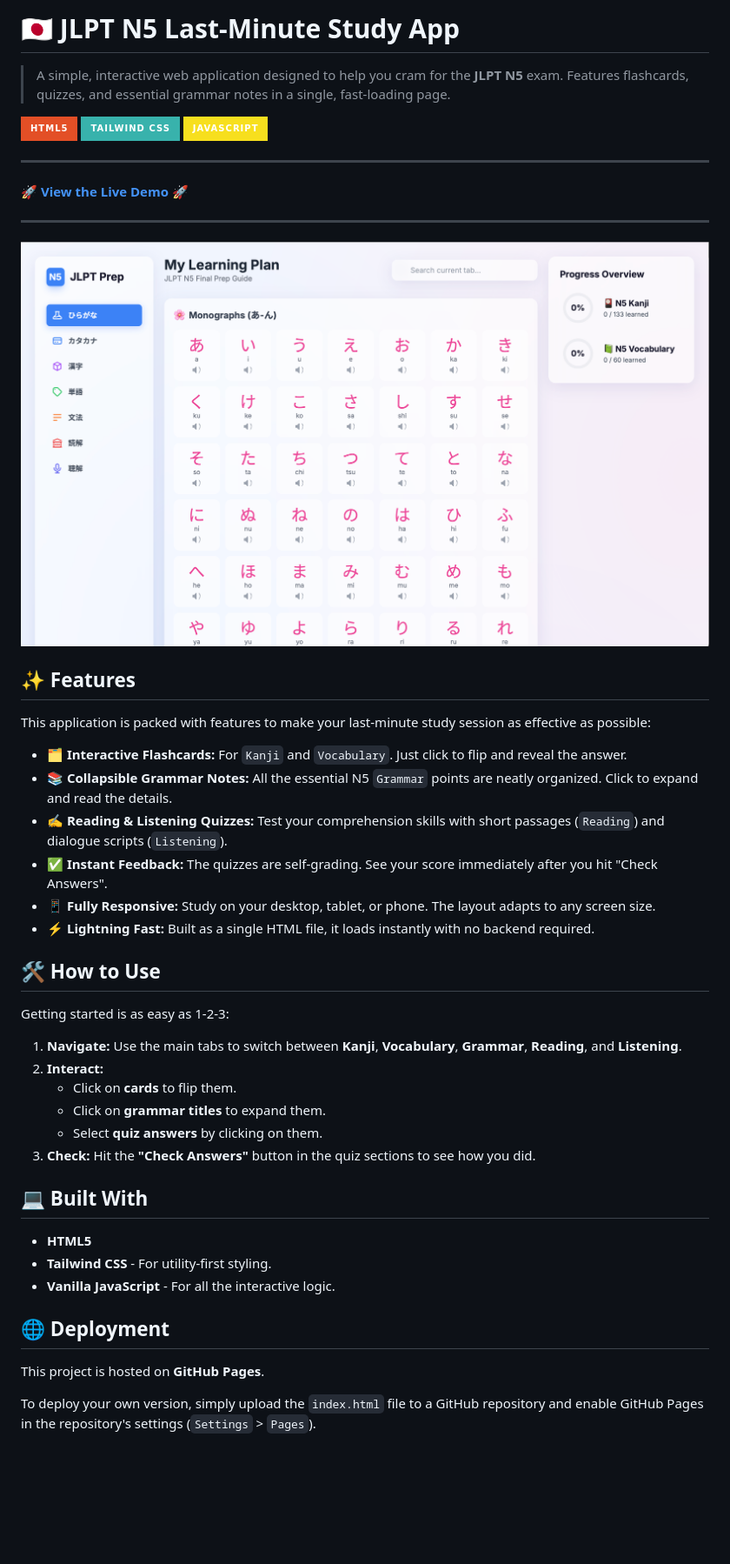
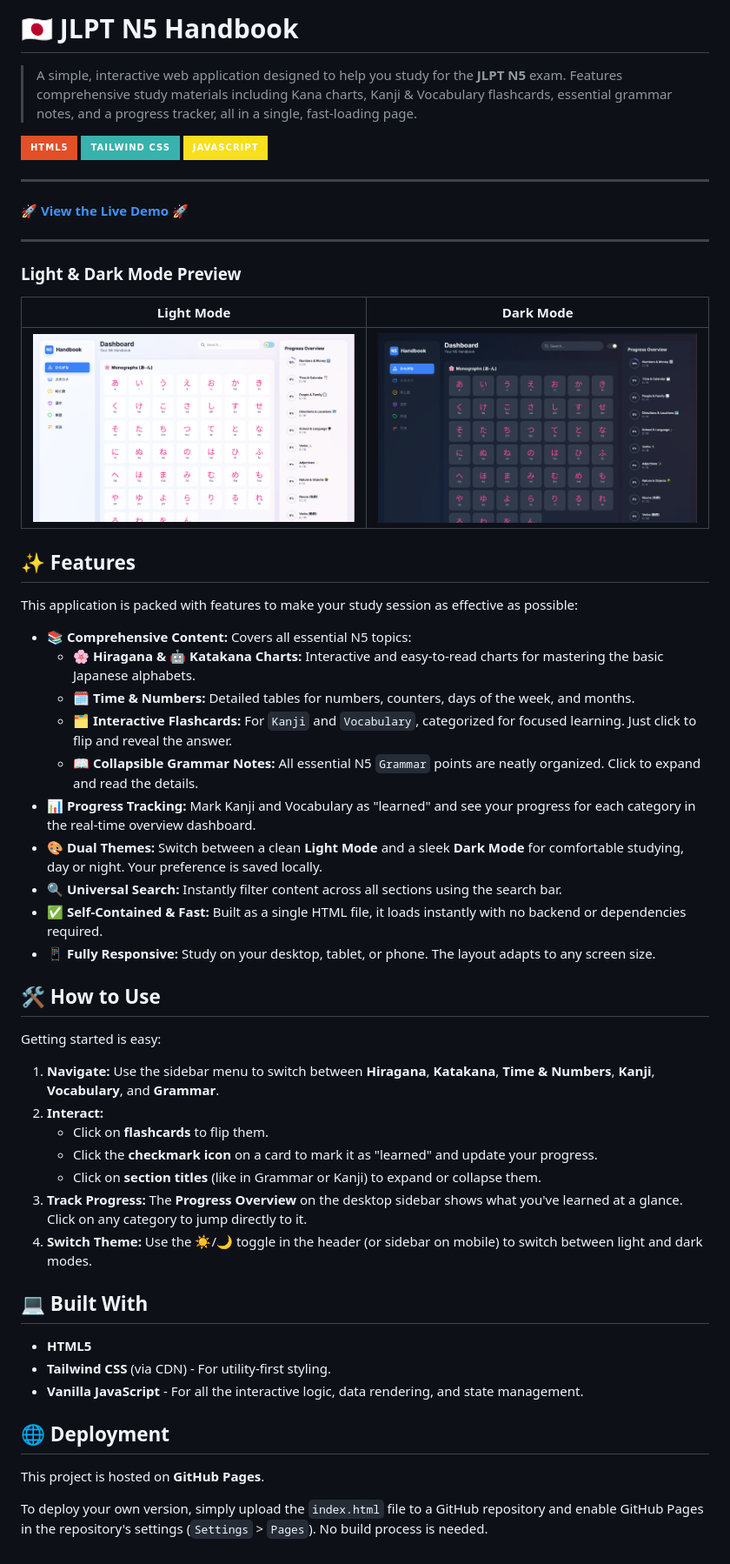
Before and after one commit to ghuyphan/n5-handbook, a Markdown page: README.md, the part around the change. Shown: that part at 87% size. Drawn GitHub-style; pictures changed too: AppDemo-Dark.png (added), AppDemo-Light.png (added), AppDemo.png (deleted); badges without logos; blank space fills up the shorter version.

```diff
--- a/README.md
+++ b/README.md
@@ -1,6 +1,6 @@
-# 🇯🇵 JLPT N5 Last-Minute Study App
+# 🇯🇵 JLPT N5 Handbook
 
-> A simple, interactive web application designed to help you cram for the **JLPT N5** exam. Features flashcards, quizzes, and essential grammar notes in a single, fast-loading page.
+> A simple, interactive web application designed to help you study for the **JLPT N5** exam. Features comprehensive study materials including Kana charts, Kanji & Vocabulary flashcards, essential grammar notes, and a progress tracker, all in a single, fast-loading page.
 
 ![HTML5](https://img.shields.io/badge/HTML5-E34F26?style=for-the-badge&logo=html5&logoColor=white)
 ![TailwindCSS](https://img.shields.io/badge/Tailwind_CSS-38B2AC?style=for-the-badge&logo=tailwind-css&logoColor=white)
@@ -12,38 +12,47 @@
 
 ---
 
-![App Screenshot](./AppDemo.png)
+### Light & Dark Mode Preview
+
+| Light Mode | Dark Mode |
+| :---: | :---: |
+| ![App Screenshot Light](./AppDemo-Light.png) | ![App Screenshot Dark](./AppDemo-Dark.png) |
 
 ## ✨ Features
 
-This application is packed with features to make your last-minute study session as effective as possible:
+This application is packed with features to make your study session as effective as possible:
 
-* **🗂️ Interactive Flashcards:** For `Kanji` and `Vocabulary`. Just click to flip and reveal the answer.
-* **📚 Collapsible Grammar Notes:** All the essential N5 `Grammar` points are neatly organized. Click to expand and read the details.
-* **✍️ Reading & Listening Quizzes:** Test your comprehension skills with short passages (`Reading`) and dialogue scripts (`Listening`).
-* **✅ Instant Feedback:** The quizzes are self-grading. See your score immediately after you hit "Check Answers".
+* **📚 Comprehensive Content:** Covers all essential N5 topics:
+    * **🌸 Hiragana & 🤖 Katakana Charts:** Interactive and easy-to-read charts for mastering the basic Japanese alphabets.
+    * **🗓️ Time & Numbers:** Detailed tables for numbers, counters, days of the week, and months.
+    * **🗂️ Interactive Flashcards:** For `Kanji` and `Vocabulary`, categorized for focused learning. Just click to flip and reveal the answer.
+    * **📖 Collapsible Grammar Notes:** All essential N5 `Grammar` points are neatly organized. Click to expand and read the details.
+* **📊 Progress Tracking:** Mark Kanji and Vocabulary as "learned" and see your progress for each category in the real-time overview dashboard.
+* **🎨 Dual Themes:** Switch between a clean **Light Mode** and a sleek **Dark Mode** for comfortable studying, day or night. Your preference is saved locally.
+* **🔍 Universal Search:** Instantly filter content across all sections using the search bar.
+* **✅ Self-Contained & Fast:** Built as a single HTML file, it loads instantly with no backend or dependencies required.
 * **📱 Fully Responsive:** Study on your desktop, tablet, or phone. The layout adapts to any screen size.
-* **⚡ Lightning Fast:** Built as a single HTML file, it loads instantly with no backend required.
 
 ## 🛠️ How to Use
 
-Getting started is as easy as 1-2-3:
+Getting started is easy:
 
-1.  **Navigate:** Use the main tabs to switch between **Kanji**, **Vocabulary**, **Grammar**, **Reading**, and **Listening**.
+1.  **Navigate:** Use the sidebar menu to switch between **Hiragana**, **Katakana**, **Time & Numbers**, **Kanji**, **Vocabulary**, and **Grammar**.
 2.  **Interact:**
-    * Click on **cards** to flip them.
-    * Click on **grammar titles** to expand them.
-    * Select **quiz answers** by clicking on them.
-3.  **Check:** Hit the **"Check Answers"** button in the quiz sections to see how you did.
+    * Click on **flashcards** to flip them.
+    * Click the **checkmark icon** on a card to mark it as "learned" and update your progress.
+    * Click on **section titles** (like in Grammar or Kanji) to expand or collapse them.
+3.  **Track Progress:** The **Progress Overview** on the desktop sidebar shows what you've learned at a glance. Click on any category to jump directly to it.
+4.  **Switch Theme:** Use the ☀️/🌙 toggle in the header (or sidebar on mobile) to switch between light and dark modes.
 
 ## 💻 Built With
 
 * **HTML5**
-* **Tailwind CSS** - For utility-first styling.
-* **Vanilla JavaScript** - For all the interactive logic.
+* **Tailwind CSS** (via CDN) - For utility-first styling.
+* **Vanilla JavaScript** - For all the interactive logic, data rendering, and state management.
 
 ## 🌐 Deployment
 
 This project is hosted on **GitHub Pages**.
 
-To deploy your own version, simply upload the `index.html` file to a GitHub repository and enable GitHub Pages in the repository's settings (`Settings` > `Pages`).
+To deploy your own version, simply upload the `index.html` file to a GitHub repository and enable GitHub Pages in the repository's settings (`Settings` > `Pages`). No build process is needed.
```
Also changed, not shown: 1 other file.
